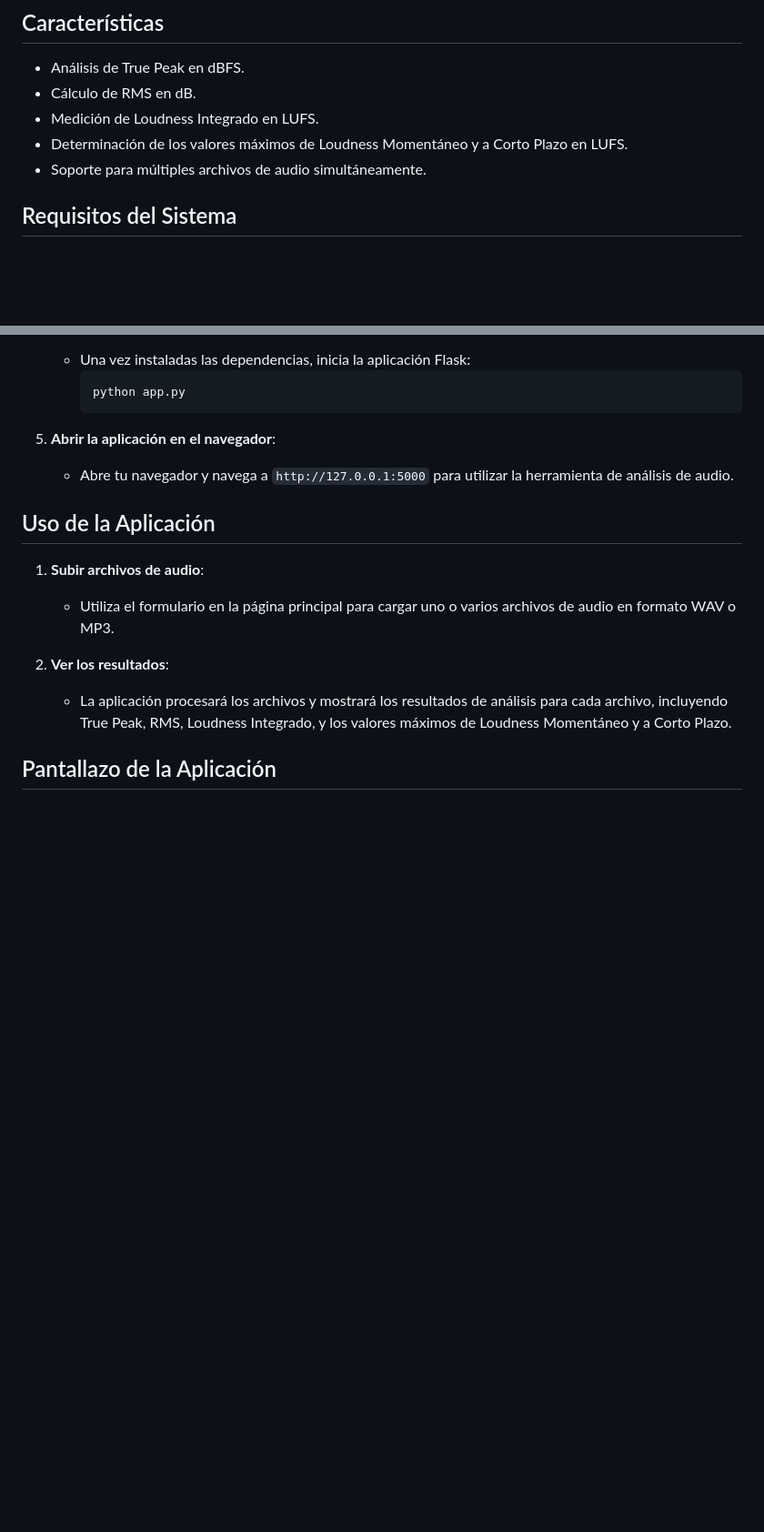
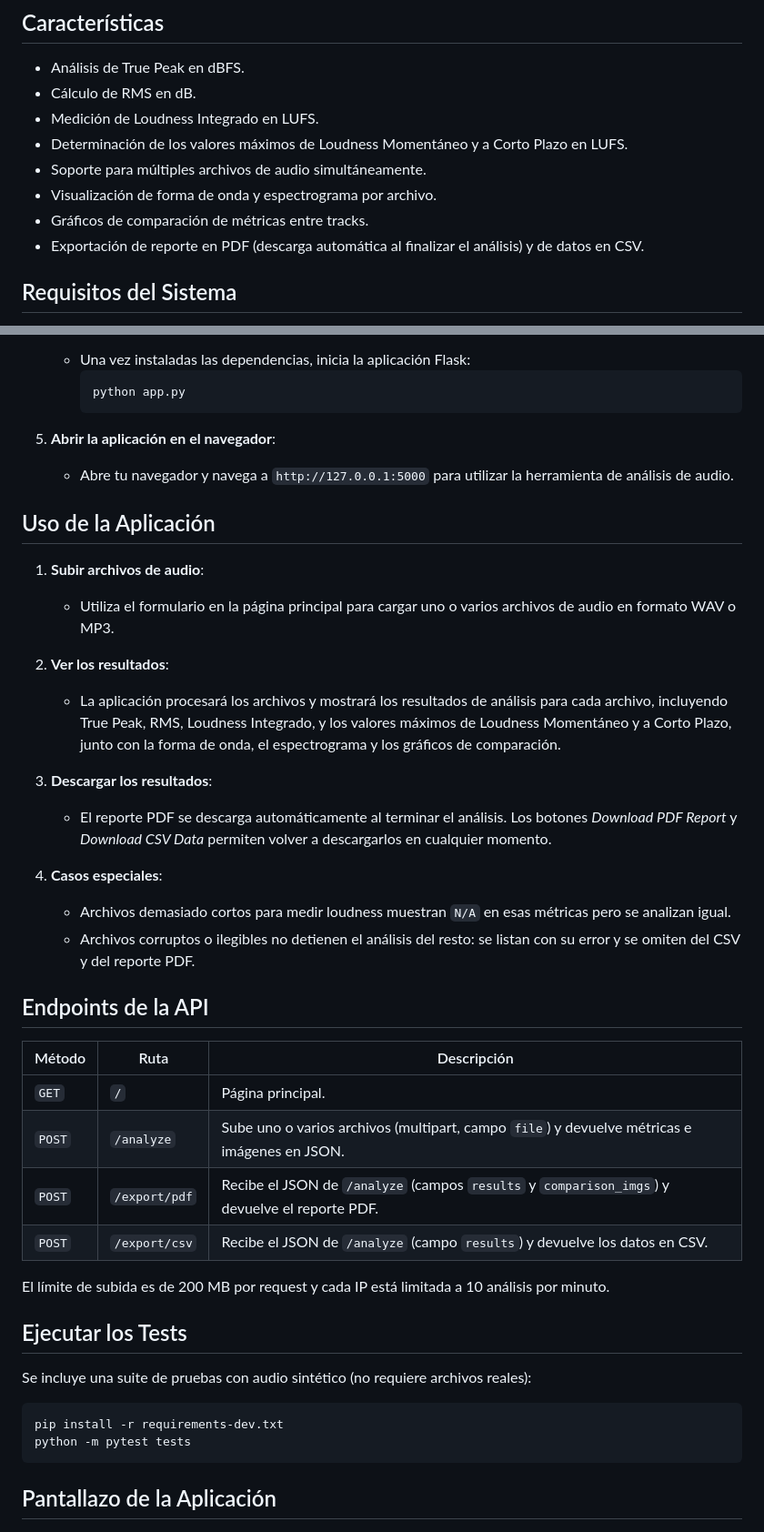
Before and after one commit to Ontos-2021/truepeak, a Markdown page: README.md, 2 parts joined by grey strips. Shown at 91% size. GitHub-like rendering; blank space fills up the shorter version.

Commit message:
Documentacion: endpoints de exportacion, descarga automatica de PDF y tests

````diff
--- a/README.md
+++ b/README.md
@@ -9,6 +9,9 @@ El proyecto **Audio Analysis Tool** es una aplicación web desarrollada con Flas
 - Medición de Loudness Integrado en LUFS.
 - Determinación de los valores máximos de Loudness Momentáneo y a Corto Plazo en LUFS.
 - Soporte para múltiples archivos de audio simultáneamente.
+- Visualización de forma de onda y espectrograma por archivo.
+- Gráficos de comparación de métricas entre tracks.
+- Exportación de reporte en PDF (descarga automática al finalizar el análisis) y de datos en CSV.
 
 ## Requisitos del Sistema
 - Python 3.7 o superior
@@ -79,7 +82,32 @@ El proyecto **Audio Analysis Tool** es una aplicación web desarrollada con Flas
    - Utiliza el formulario en la página principal para cargar uno o varios archivos de audio en formato WAV o MP3.
 
 2. **Ver los resultados**:
-   - La aplicación procesará los archivos y mostrará los resultados de análisis para cada archivo, incluyendo True Peak, RMS, Loudness Integrado, y los valores máximos de Loudness Momentáneo y a Corto Plazo.
+   - La aplicación procesará los archivos y mostrará los resultados de análisis para cada archivo, incluyendo True Peak, RMS, Loudness Integrado, y los valores máximos de Loudness Momentáneo y a Corto Plazo, junto con la forma de onda, el espectrograma y los gráficos de comparación.
+
+3. **Descargar los resultados**:
+   - El reporte PDF se descarga automáticamente al terminar el análisis. Los botones *Download PDF Report* y *Download CSV Data* permiten volver a descargarlos en cualquier momento.
+
+4. **Casos especiales**:
+   - Archivos demasiado cortos para medir loudness muestran `N/A` en esas métricas pero se analizan igual.
+   - Archivos corruptos o ilegibles no detienen el análisis del resto: se listan con su error y se omiten del CSV y del reporte PDF.
+
+## Endpoints de la API
+| Método | Ruta | Descripción |
+| --- | --- | --- |
+| `GET` | `/` | Página principal. |
+| `POST` | `/analyze` | Sube uno o varios archivos (multipart, campo `file`) y devuelve métricas e imágenes en JSON. |
+| `POST` | `/export/pdf` | Recibe el JSON de `/analyze` (campos `results` y `comparison_imgs`) y devuelve el reporte PDF. |
+| `POST` | `/export/csv` | Recibe el JSON de `/analyze` (campo `results`) y devuelve los datos en CSV. |
+
+El límite de subida es de 200 MB por request y cada IP está limitada a 10 análisis por minuto.
+
+## Ejecutar los Tests
+Se incluye una suite de pruebas con audio sintético (no requiere archivos reales):
+
+```sh
+pip install -r requirements-dev.txt
+python -m pytest tests
+```
 
 ## Pantallazo de la Aplicación
 ![Pantallazo de la Aplicación](Truepeak.png)
````
